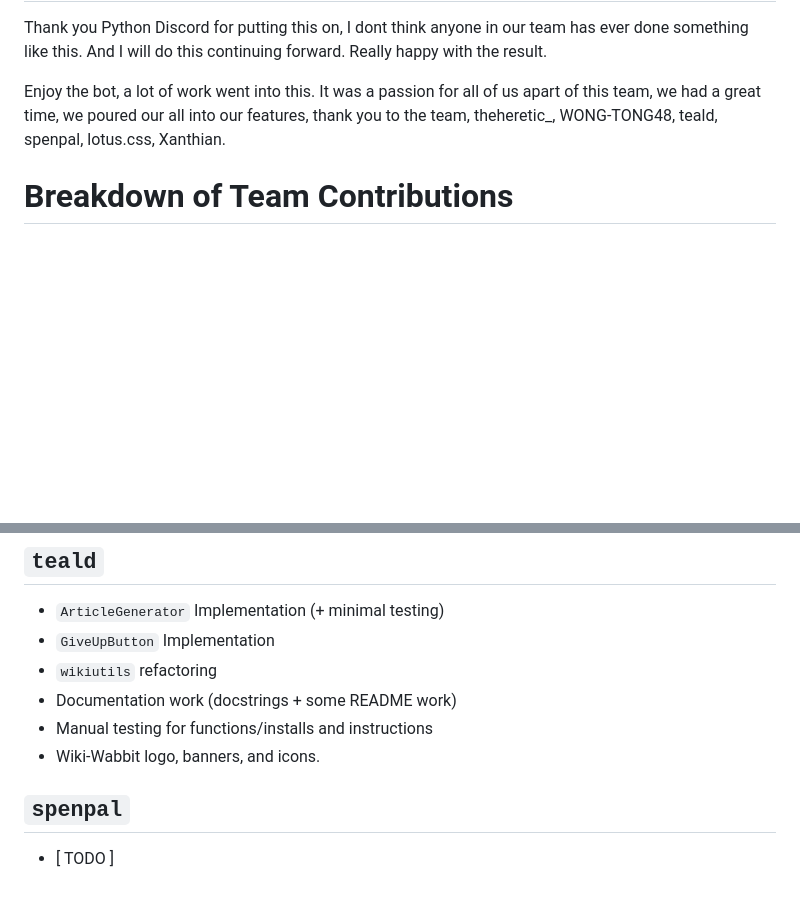
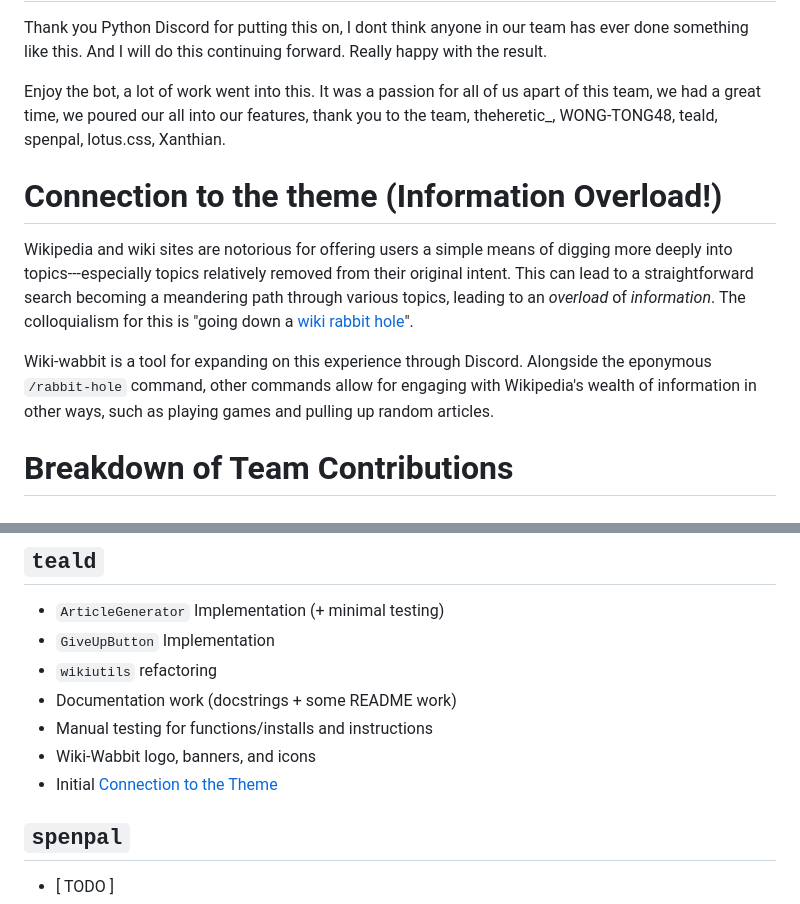
Before and after one commit to DannyTheHeretic/pure-pulsars, a Markdown page: README.md, 2 parts joined by grey strips. Drawn GitHub-style; blank space fills up the shorter version.

Commit message:
docs(README): Add connection to the theme section and initial text

```diff
--- a/README.md
+++ b/README.md
@@ -155,6 +155,12 @@ Thank you Python Discord for putting this on, I dont think anyone in our team ha
 
 Enjoy the bot, a lot of work went into this. It was a passion for all of us apart of this team, we had a great time, we poured our all into our features, thank you to the team, theheretic_, WONG-TONG48, teald, spenpal, lotus.css, Xanthian.
 
+# Connection to the theme (Information Overload!)
+
+Wikipedia and wiki sites are notorious for offering users a simple means of digging more deeply into topics---especially topics relatively removed from their original intent. This can lead to a straightforward search becoming a meandering path through various topics, leading to an _overload_ of _information_. The colloquialism for this is "going down a [wiki rabbit hole](https://en.wikipedia.org/wiki/Wiki_rabbit_hole)".
+
+Wiki-wabbit is a tool for expanding on this experience through Discord. Alongside the eponymous `/rabbit-hole` command, other commands allow for engaging with Wikipedia's wealth of information in other ways, such as playing games and pulling up random articles.
+
 # Breakdown of Team Contributions
 
 ## `_theheretic`
@@ -172,7 +178,8 @@ Enjoy the bot, a lot of work went into this. It was a passion for all of us apar
 + `wikiutils` refactoring
 + Documentation work (docstrings + some README work)
 + Manual testing for functions/installs and instructions
-+ Wiki-Wabbit logo, banners, and icons.
++ Wiki-Wabbit logo, banners, and icons
++ Initial [Connection to the Theme](#connection-to-the-theme)
 
 ## `spenpal`
 
```
